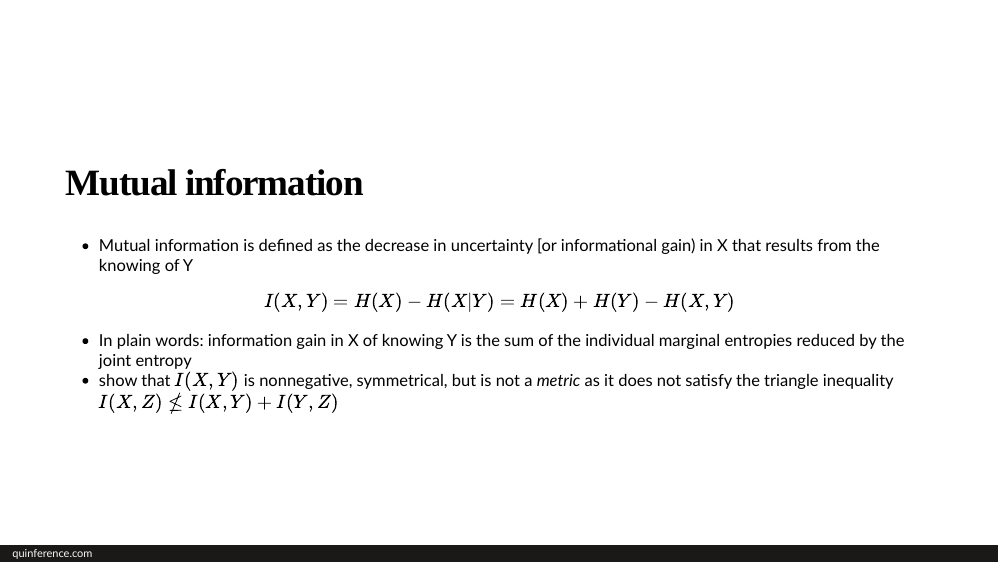
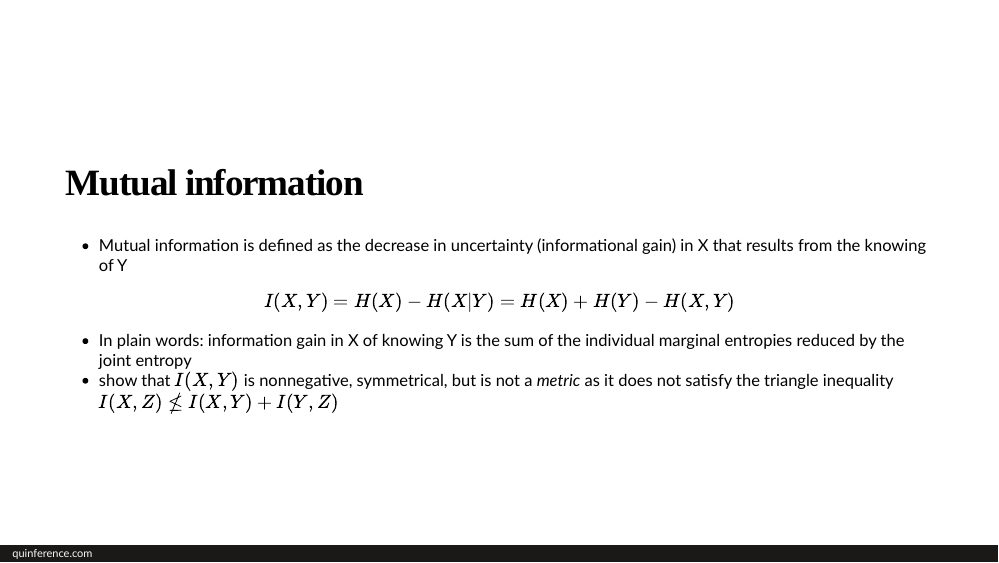
Before and after one commit to barryquinn1/ati_distance, an R Markdown document (index.Rmd): page 36 of 44. The pictures show the slides in the output file index.html that the author committed with the source; the slides are laid out offline by our stand-in for remark.js, each with all of its steps uncovered, in fonts that may differ from those the slides ask for, and without slide numbers, shadows or browser add-ons; a font, style sheet, LaTeX package, included part or bibliography that could not be used is replaced or left out.

Commit message:
formating

```diff
--- a/index.Rmd
+++ b/index.Rmd
@@ -517,7 +517,7 @@ $$D_{KL}(p,q) \neq D_{KL}(q,p)$$
 ---
 class:middle
 ## Mutual information
-- Mutual information is defined as the decrease in uncertainty [or informational gain) in X that results from the knowing of Y
+- Mutual information is defined as the decrease in uncertainty (informational gain) in X that results from the knowing of Y
 
 $$I(X,Y)=H(X)-H(X|Y)=H(X)+H(Y)-H(X,Y)$$
 - In plain words: .bold[.blue[information gain in X of knowing Y is the sum of the individual marginal entropies reduced by the joint entropy]]
```
Also changed, not shown: index.html.
